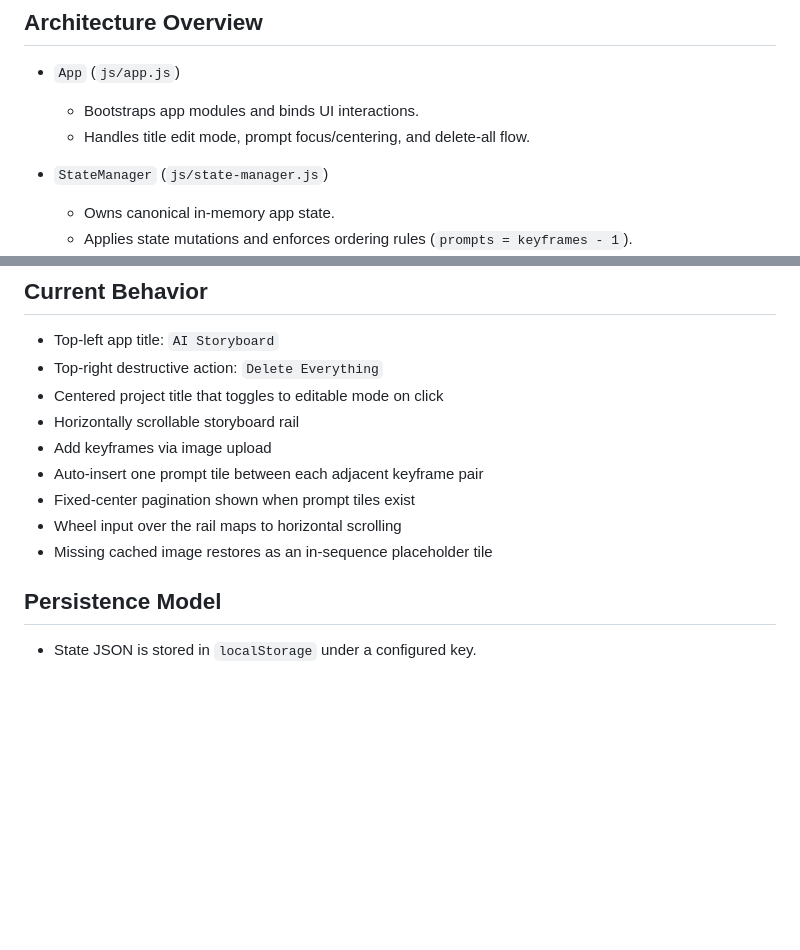
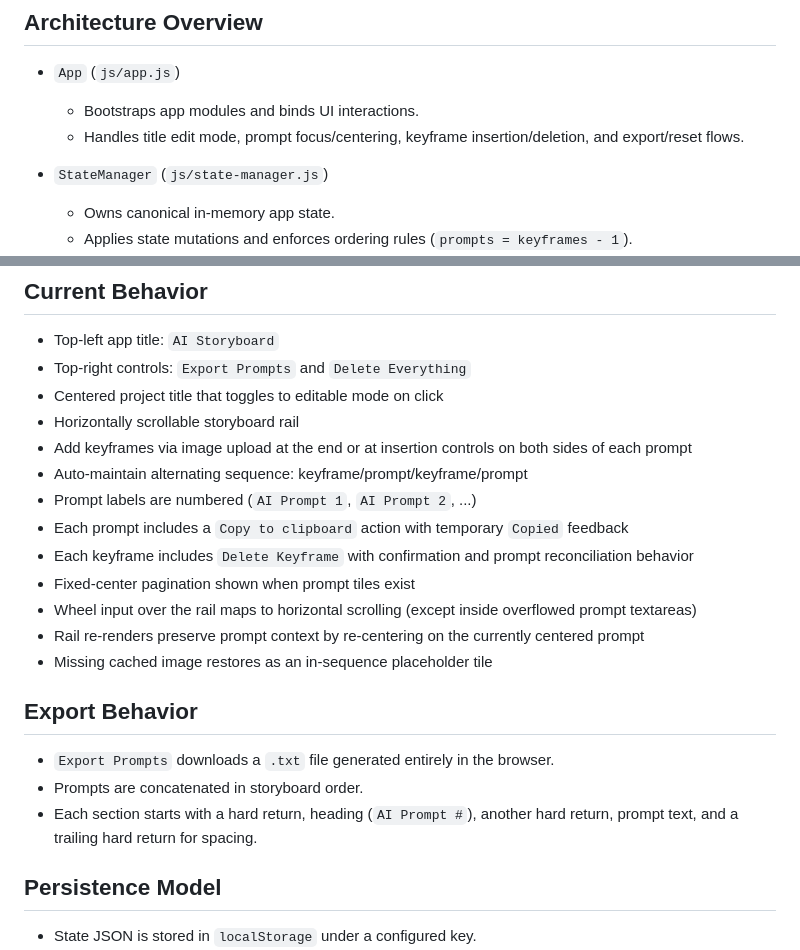
Before and after one commit to mwilber/ai-storyboard, a Markdown page: README.md, 2 parts joined by grey strips. Drawn GitHub-style; blank space fills up the shorter version.

```diff
--- a/README.md
+++ b/README.md
@@ -56,7 +56,7 @@ Notes:
 ## Architecture Overview
 - `App` (`js/app.js`)
   - Bootstraps app modules and binds UI interactions.
-  - Handles title edit mode, prompt focus/centering, and delete-all flow.
+  - Handles title edit mode, prompt focus/centering, keyframe insertion/deletion, and export/reset flows.
 
 - `StateManager` (`js/state-manager.js`)
   - Owns canonical in-memory app state.
@@ -74,14 +74,23 @@ Notes:
 
 ## Current Behavior
 - Top-left app title: `AI Storyboard`
-- Top-right destructive action: `Delete Everything`
+- Top-right controls: `Export Prompts` and `Delete Everything`
 - Centered project title that toggles to editable mode on click
 - Horizontally scrollable storyboard rail
-- Add keyframes via image upload
-- Auto-insert one prompt tile between each adjacent keyframe pair
+- Add keyframes via image upload at the end or at insertion controls on both sides of each prompt
+- Auto-maintain alternating sequence: keyframe/prompt/keyframe/prompt
+- Prompt labels are numbered (`AI Prompt 1`, `AI Prompt 2`, ...)
+- Each prompt includes a `Copy to clipboard` action with temporary `Copied` feedback
+- Each keyframe includes `Delete Keyframe` with confirmation and prompt reconciliation behavior
 - Fixed-center pagination shown when prompt tiles exist
-- Wheel input over the rail maps to horizontal scrolling
+- Wheel input over the rail maps to horizontal scrolling (except inside overflowed prompt textareas)
+- Rail re-renders preserve prompt context by re-centering on the currently centered prompt
 - Missing cached image restores as an in-sequence placeholder tile
+
+## Export Behavior
+- `Export Prompts` downloads a `.txt` file generated entirely in the browser.
+- Prompts are concatenated in storyboard order.
+- Each section starts with a hard return, heading (`AI Prompt #`), another hard return, prompt text, and a trailing hard return for spacing.
 
 ## Persistence Model
 - State JSON is stored in `localStorage` under a configured key.
```
Also changed, not shown: AGENTS.md (+18 -4 lines).
